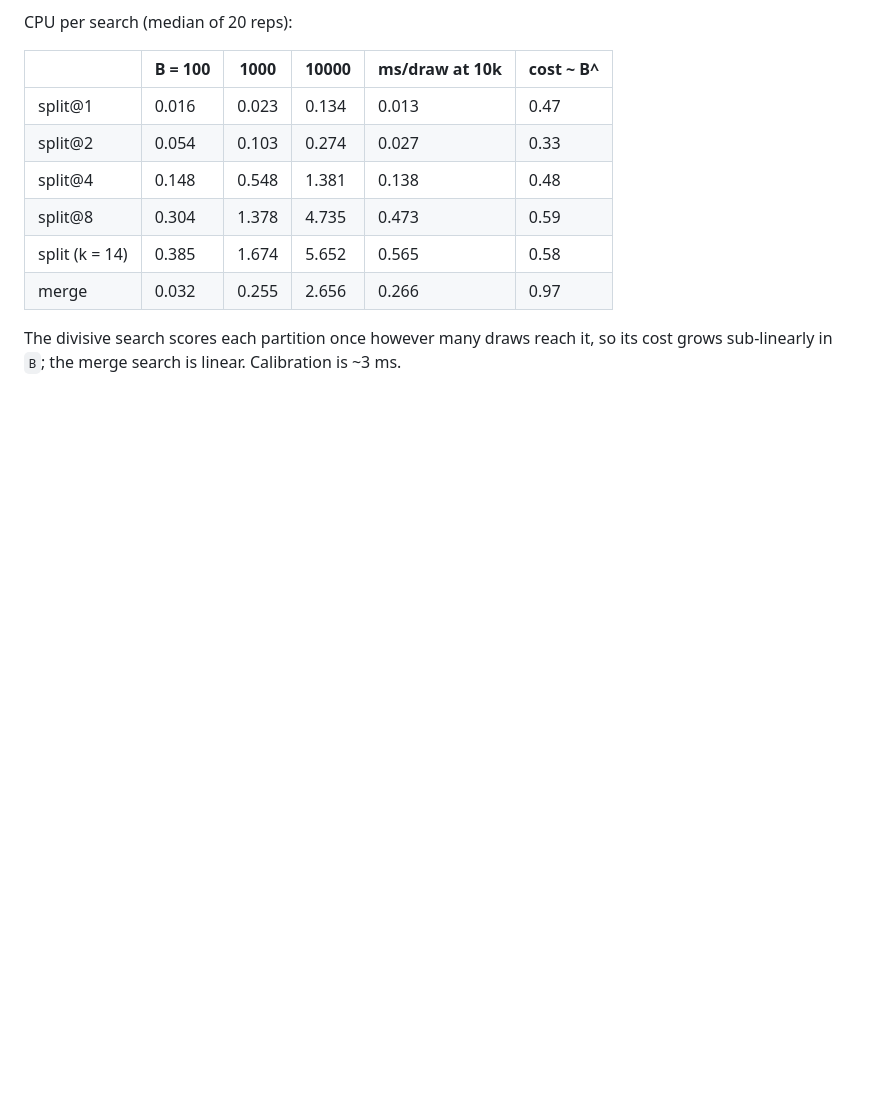
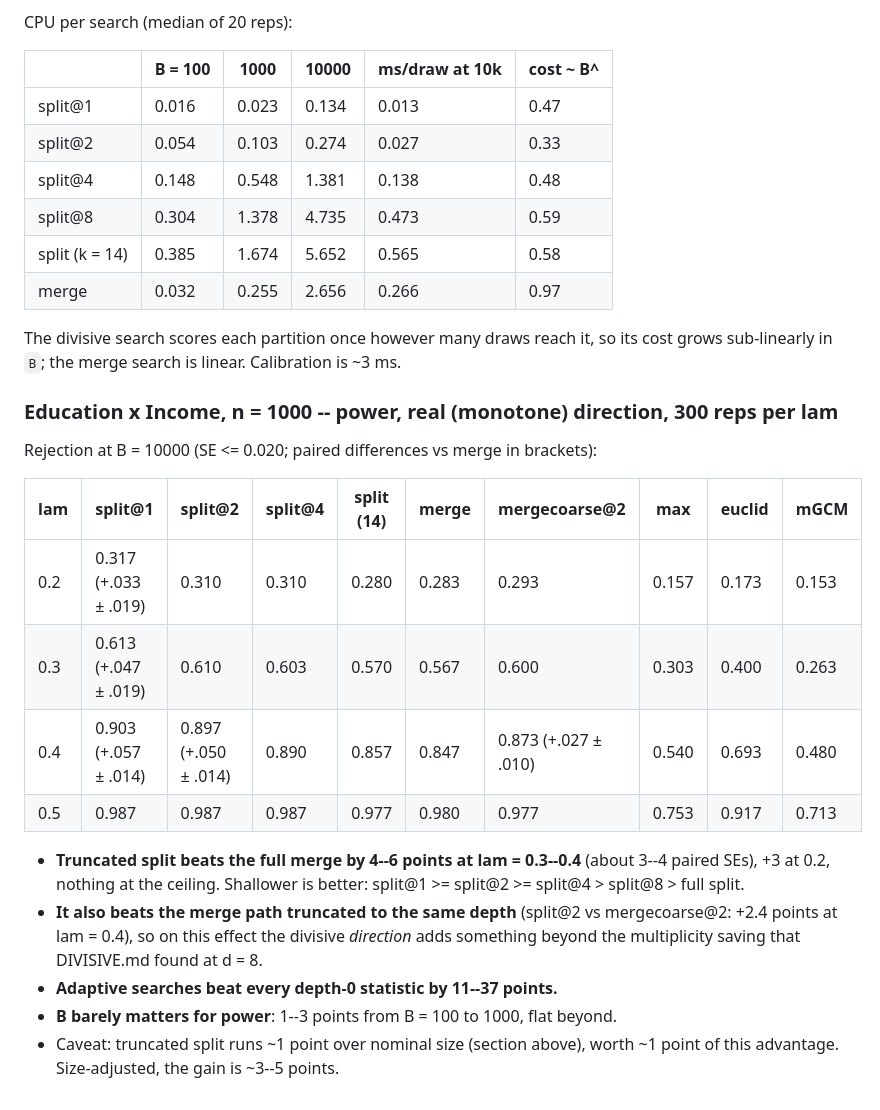
Before and after one commit to harveyklyne/catci, a Markdown page: experiments/SEMISYNTH_RESULTS.md, the part around the change. Rendered like a GitHub page; blank space fills up the shorter version.

Commit message:
SEMISYNTH_RESULTS: Education x Income real-direction power sweep
Co-Authored-By: Claude Opus 5.5 <noreply@anthropic.com>

```diff
--- a/experiments/SEMISYNTH_RESULTS.md
+++ b/experiments/SEMISYNTH_RESULTS.md
@@ -78,3 +78,25 @@ CPU per search (median of 20 reps):
 
 The divisive search scores each partition once however many draws reach it, so its
 cost grows sub-linearly in `B`; the merge search is linear. Calibration is ~3 ms.
+
+### Education x Income, n = 1000 -- power, real (monotone) direction, 300 reps per lam
+
+Rejection at B = 10000 (SE <= 0.020; paired differences vs merge in brackets):
+
+| lam | split@1 | split@2 | split@4 | split (14) | merge | mergecoarse@2 | max | euclid | mGCM |
+|---|---|---|---|---|---|---|---|---|---|
+| 0.2 | 0.317 (+.033 ± .019) | 0.310 | 0.310 | 0.280 | 0.283 | 0.293 | 0.157 | 0.173 | 0.153 |
+| 0.3 | 0.613 (+.047 ± .019) | 0.610 | 0.603 | 0.570 | 0.567 | 0.600 | 0.303 | 0.400 | 0.263 |
+| 0.4 | 0.903 (+.057 ± .014) | 0.897 (+.050 ± .014) | 0.890 | 0.857 | 0.847 | 0.873 (+.027 ± .010) | 0.540 | 0.693 | 0.480 |
+| 0.5 | 0.987 | 0.987 | 0.987 | 0.977 | 0.980 | 0.977 | 0.753 | 0.917 | 0.713 |
+
+* **Truncated split beats the full merge by 4--6 points at lam = 0.3--0.4** (about 3--4
+  paired SEs), +3 at 0.2, nothing at the ceiling. Shallower is better: split@1 >=
+  split@2 >= split@4 > split@8 > full split.
+* **It also beats the merge path truncated to the same depth** (split@2 vs
+  mergecoarse@2: +2.4 points at lam = 0.4), so on this effect the divisive *direction*
+  adds something beyond the multiplicity saving that DIVISIVE.md found at d = 8.
+* **Adaptive searches beat every depth-0 statistic by 11--37 points.**
+* **B barely matters for power**: 1--3 points from B = 100 to 1000, flat beyond.
+* Caveat: truncated split runs ~1 point over nominal size (section above), worth
+  ~1 point of this advantage. Size-adjusted, the gain is ~3--5 points.
```
